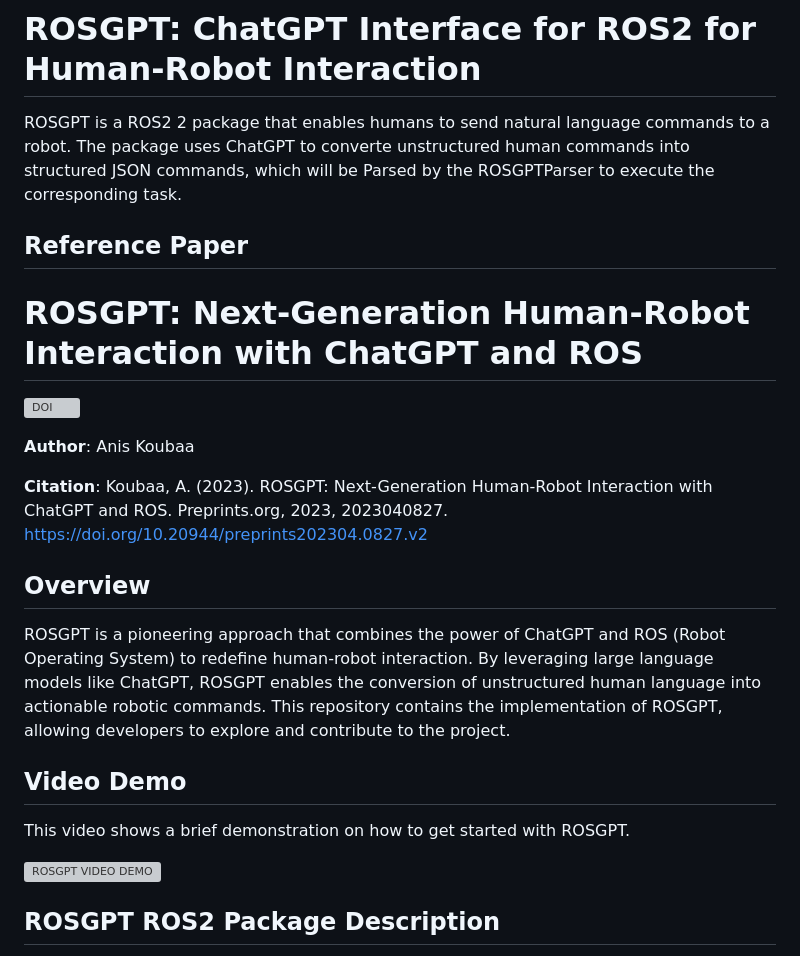
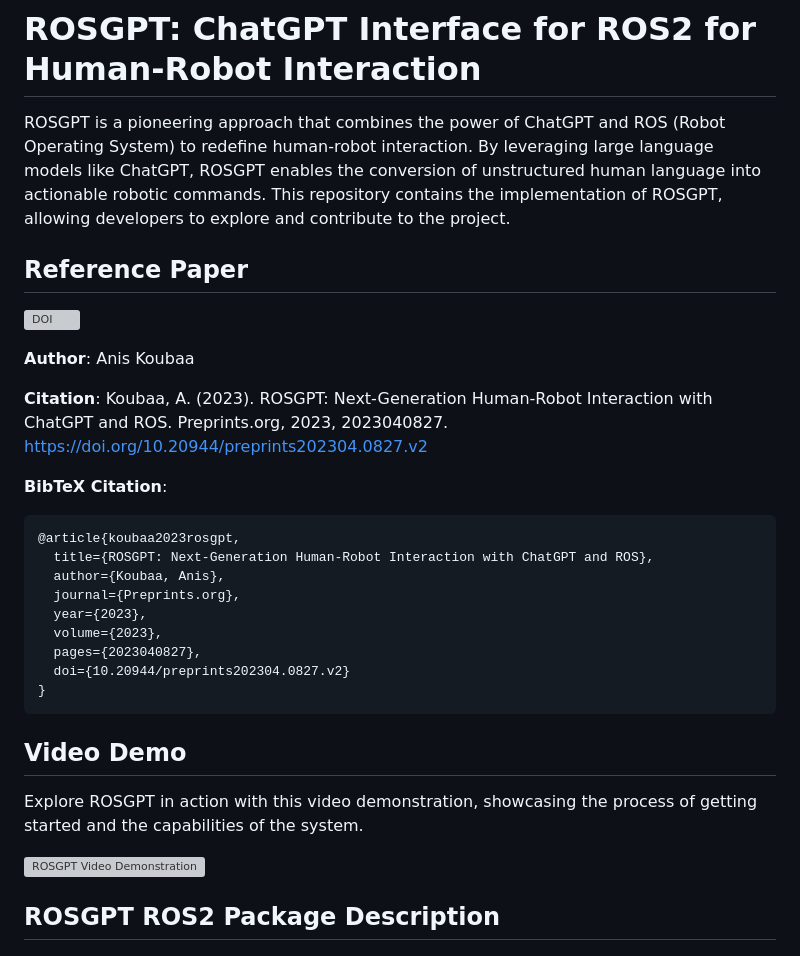
Before and after one commit to aniskoubaa/rosgpt, a Markdown page: README.md, the part around the change. GitHub-like rendering; grey boxes are pictures that could not be loaded.

````diff
--- a/README.md
+++ b/README.md
@@ -1,28 +1,34 @@
 # ROSGPT: ChatGPT Interface for ROS2 for Human-Robot Interaction
 
-ROSGPT is a ROS2 2 package that enables humans to send natural language commands to a robot.
-The package uses ChatGPT to converte unstructured human commands into structured JSON commands, which will be Parsed by the ROSGPTParser to execute the corresponding task.
+ROSGPT is a pioneering approach that combines the power of ChatGPT and ROS (Robot Operating System) to redefine human-robot interaction. By leveraging large language models like ChatGPT, ROSGPT enables the conversion of unstructured human language into actionable robotic commands. This repository contains the implementation of ROSGPT, allowing developers to explore and contribute to the project.
 
 ## Reference Paper
-
-# ROSGPT: Next-Generation Human-Robot Interaction with ChatGPT and ROS
-
 [![DOI](https://img.shields.io/badge/DOI-10.20944%2Fpreprints202304.0827.v2-blue)](https://doi.org/10.20944/preprints202304.0827.v2)
 
 **Author**: Anis Koubaa
 
 **Citation**: Koubaa, A. (2023). ROSGPT: Next-Generation Human-Robot Interaction with ChatGPT and ROS. Preprints.org, 2023, 2023040827. [https://doi.org/10.20944/preprints202304.0827.v2](https://doi.org/10.20944/preprints202304.0827.v2)
 
-## Overview
+**BibTeX Citation**:
 
-ROSGPT is a pioneering approach that combines the power of ChatGPT and ROS (Robot Operating System) to redefine human-robot interaction. By leveraging large language models like ChatGPT, ROSGPT enables the conversion of unstructured human language into actionable robotic commands. This repository contains the implementation of ROSGPT, allowing developers to explore and contribute to the project.
+```bibtex
+@article{koubaa2023rosgpt,
+  title={ROSGPT: Next-Generation Human-Robot Interaction with ChatGPT and ROS},
+  author={Koubaa, Anis},
+  journal={Preprints.org},
+  year={2023},
+  volume={2023},
+  pages={2023040827},
+  doi={10.20944/preprints202304.0827.v2}
+}
+```
 
 
 ## Video Demo
 
-This video shows a brief demonstration on how to get started with ROSGPT.
+Explore ROSGPT in action with this video demonstration, showcasing the process of getting started and the capabilities of the system.
 
-[![ROSGPT VIDEO DEMO](https://img.youtube.com/vi/urkQD-hB5Hg/0.jpg)](https://www.youtube.com/watch?v=urkQD-hB5Hg)
+[![ROSGPT Video Demonstration](https://img.youtube.com/vi/urkQD-hB5Hg/0.jpg)](https://www.youtube.com/watch?v=urkQD-hB5Hg)
 
 
 ## ROSGPT ROS2 Package Description
````
